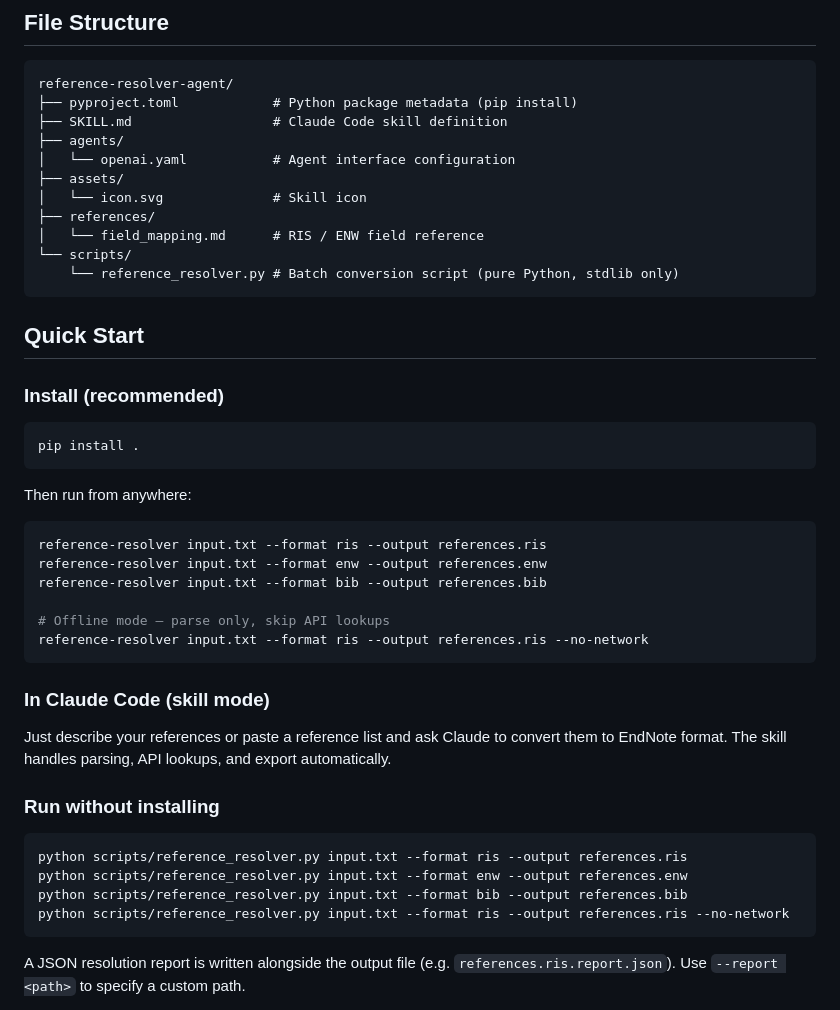
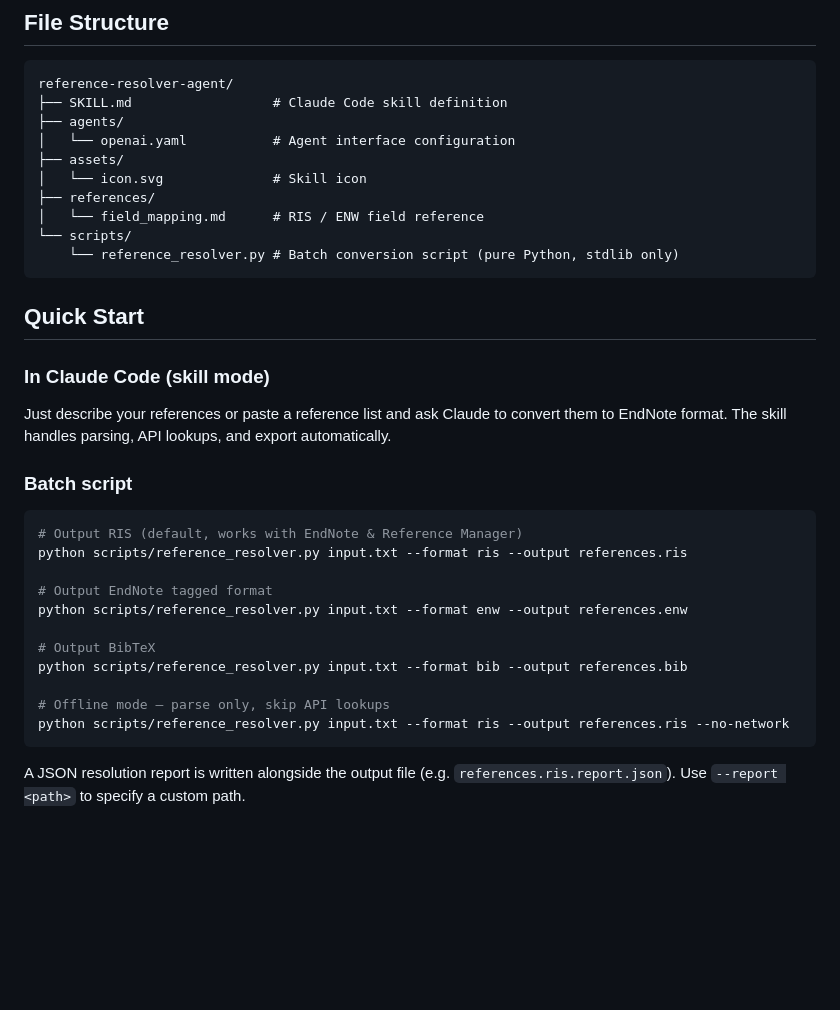
Before and after one commit to greengarden0925/reference-resolver-agent, a Markdown page: README.md, the part around one of its changes. GitHub-like rendering; blank space fills up the shorter version.

Commit message:
Revert: restore README.md to original

````diff
--- a/README.md
+++ b/README.md
@@ -15,7 +15,6 @@ A Claude Code skill that converts messy plain-text citations (APA, MLA, or incom
 
 ```
 reference-resolver-agent/
-├── pyproject.toml            # Python package metadata (pip install)
 ├── SKILL.md                  # Claude Code skill definition
 ├── agents/
 │   └── openai.yaml           # Agent interface configuration
@@ -29,33 +28,23 @@ reference-resolver-agent/
 
 ## Quick Start
 
-### Install (recommended)
-
-```bash
-pip install .
-```
-
-Then run from anywhere:
-
-```bash
-reference-resolver input.txt --format ris --output references.ris
-reference-resolver input.txt --format enw --output references.enw
-reference-resolver input.txt --format bib --output references.bib
-
-# Offline mode — parse only, skip API lookups
-reference-resolver input.txt --format ris --output references.ris --no-network
-```
-
 ### In Claude Code (skill mode)
 
 Just describe your references or paste a reference list and ask Claude to convert them to EndNote format. The skill handles parsing, API lookups, and export automatically.
 
-### Run without installing
+### Batch script
 
 ```bash
+# Output RIS (default, works with EndNote & Reference Manager)
 python scripts/reference_resolver.py input.txt --format ris --output references.ris
+
+# Output EndNote tagged format
 python scripts/reference_resolver.py input.txt --format enw --output references.enw
+
+# Output BibTeX
 python scripts/reference_resolver.py input.txt --format bib --output references.bib
+
+# Offline mode — parse only, skip API lookups
 python scripts/reference_resolver.py input.txt --format ris --output references.ris --no-network
 ```
 
````
Also changed, not shown: other parts of README.md (+1 -1 lines).
